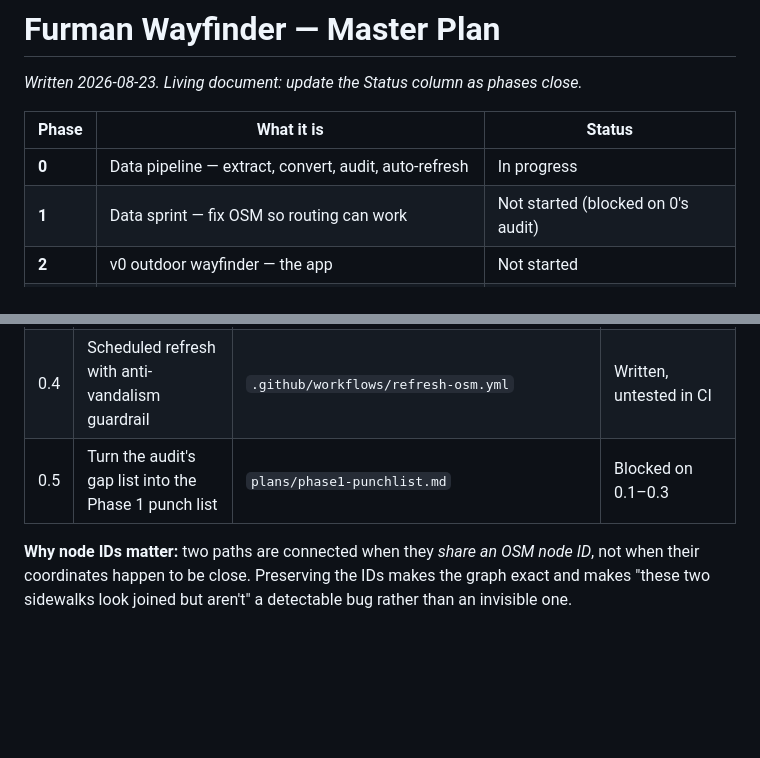
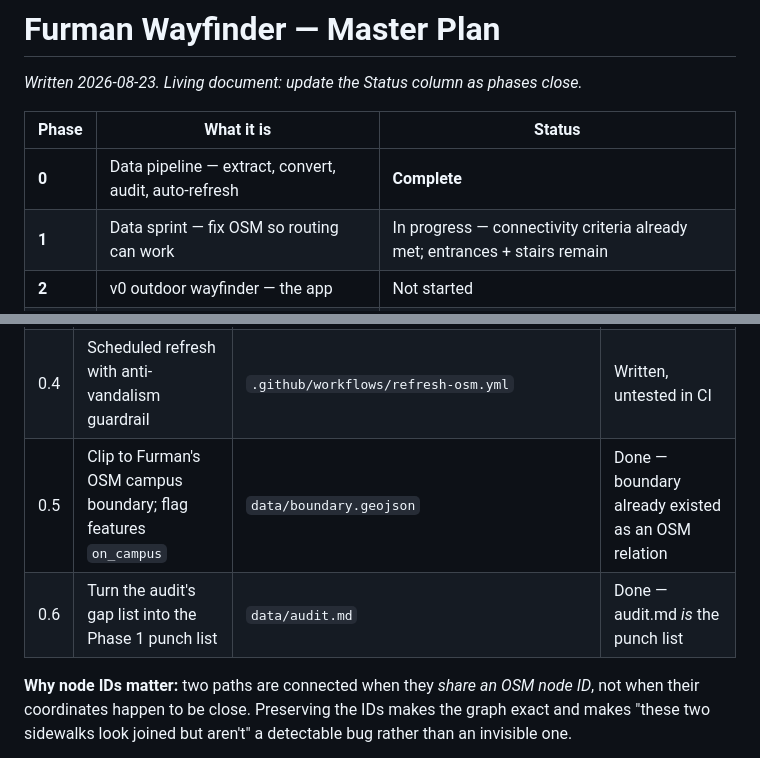
Before and after one commit to mriddyagrawal/furmanmap, a Markdown page: plans/masterplan.md, 2 parts joined by grey strips. Drawn GitHub-style; blank space fills up the shorter version.

```diff
--- a/plans/masterplan.md
+++ b/plans/masterplan.md
@@ -4,8 +4,8 @@ _Written 2026-08-23. Living document: update the Status column as phases close._
 
 | Phase | What it is | Status |
 |---|---|---|
-| **0** | Data pipeline — extract, convert, audit, auto-refresh | In progress |
-| **1** | Data sprint — fix OSM so routing can work | Not started (blocked on 0's audit) |
+| **0** | Data pipeline — extract, convert, audit, auto-refresh | **Complete** |
+| **1** | Data sprint — fix OSM so routing can work | In progress — connectivity criteria already met; entrances + stairs remain |
 | **2** | v0 outdoor wayfinder — the app | Not started |
 | **3** | Adoption — get freshmen actually using it | Not started |
 | **4** | Indoor pilot — 2–3 buildings | Not started |
@@ -48,7 +63,8 @@ If that works reliably, v0 is done — regardless of how much else is unbuilt.
 | 0.2 | Convert to app-ready GeoJSON, preserving OSM node IDs on paths | `scripts/build-geojson.py` → `data/{buildings,paths,entrances}.geojson` | Written, unrun |
 | 0.3 | Connectivity + completeness audit | `scripts/audit.py` → `data/audit.md`, `data/audit.json` | Written, unrun |
 | 0.4 | Scheduled refresh with anti-vandalism guardrail | `.github/workflows/refresh-osm.yml` | Written, untested in CI |
-| 0.5 | Turn the audit's gap list into the Phase 1 punch list | `plans/phase1-punchlist.md` | Blocked on 0.1–0.3 |
+| 0.5 | Clip to Furman's OSM campus boundary; flag features `on_campus` | `data/boundary.geojson` | Done — boundary already existed as an OSM relation |
+| 0.6 | Turn the audit's gap list into the Phase 1 punch list | `data/audit.md` | Done — audit.md *is* the punch list |
 
 **Why node IDs matter:** two paths are connected when they *share an OSM node ID*, not when their coordinates happen to be close. Preserving the IDs makes the graph exact and makes "these two sidewalks look joined but aren't" a detectable bug rather than an invisible one.
 
```
Also changed, not shown: other parts of plans/masterplan.md (+35 -7 lines).
